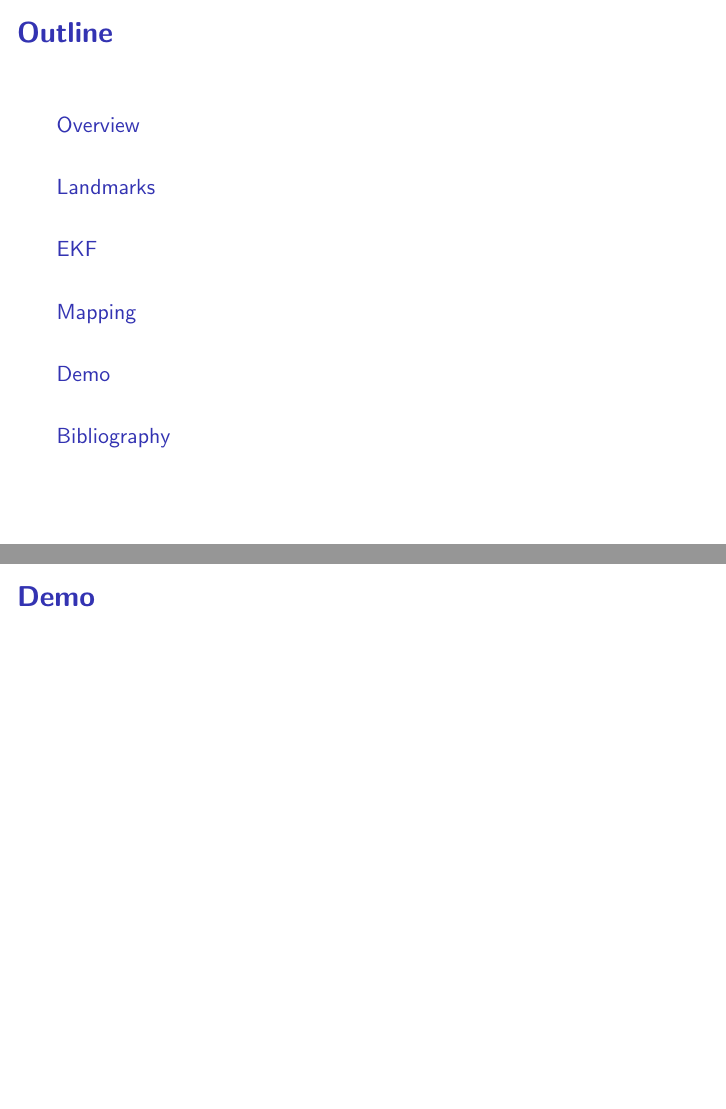
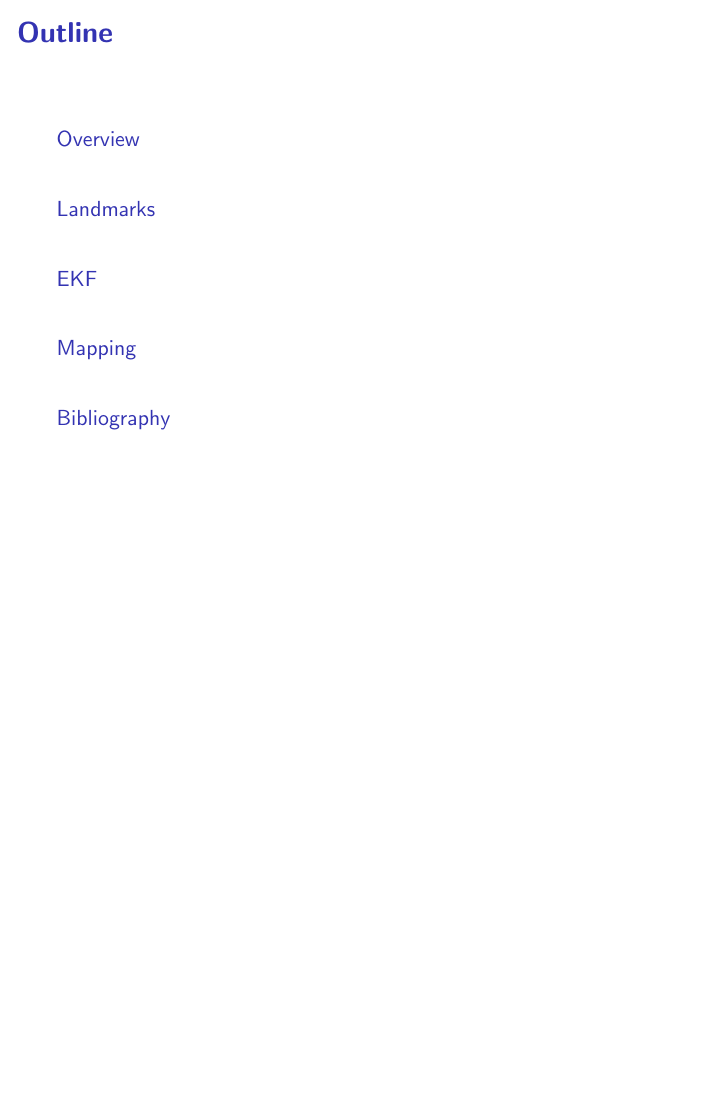
Before and after one commit to cberzan/bbr-mapper, LaTeX slides (presentation/presentation.tex): pages 2 and 14 of 15 before the commit and page 2 of 14 after it, the two joined at a grey line, the shorter picture padded with empty space. Compiled offline with pdfLaTeX.

Commit message:
remove demo slide

```diff
--- a/presentation/presentation.tex
+++ b/presentation/presentation.tex
@@ -179,12 +179,6 @@
     This relies on having accurate robot pose at all times.
   \end{frame}
 
-  \section{Demo}
-  %----Demo - Both--------------------------------------------------%
-  \begin{frame}{\bf Demo}
-
-  \end{frame}
-
   \section{Bibliography}
   %----Demo - Both--------------------------------------------------%
   \begin{frame}{\bf Bibliography}
```
